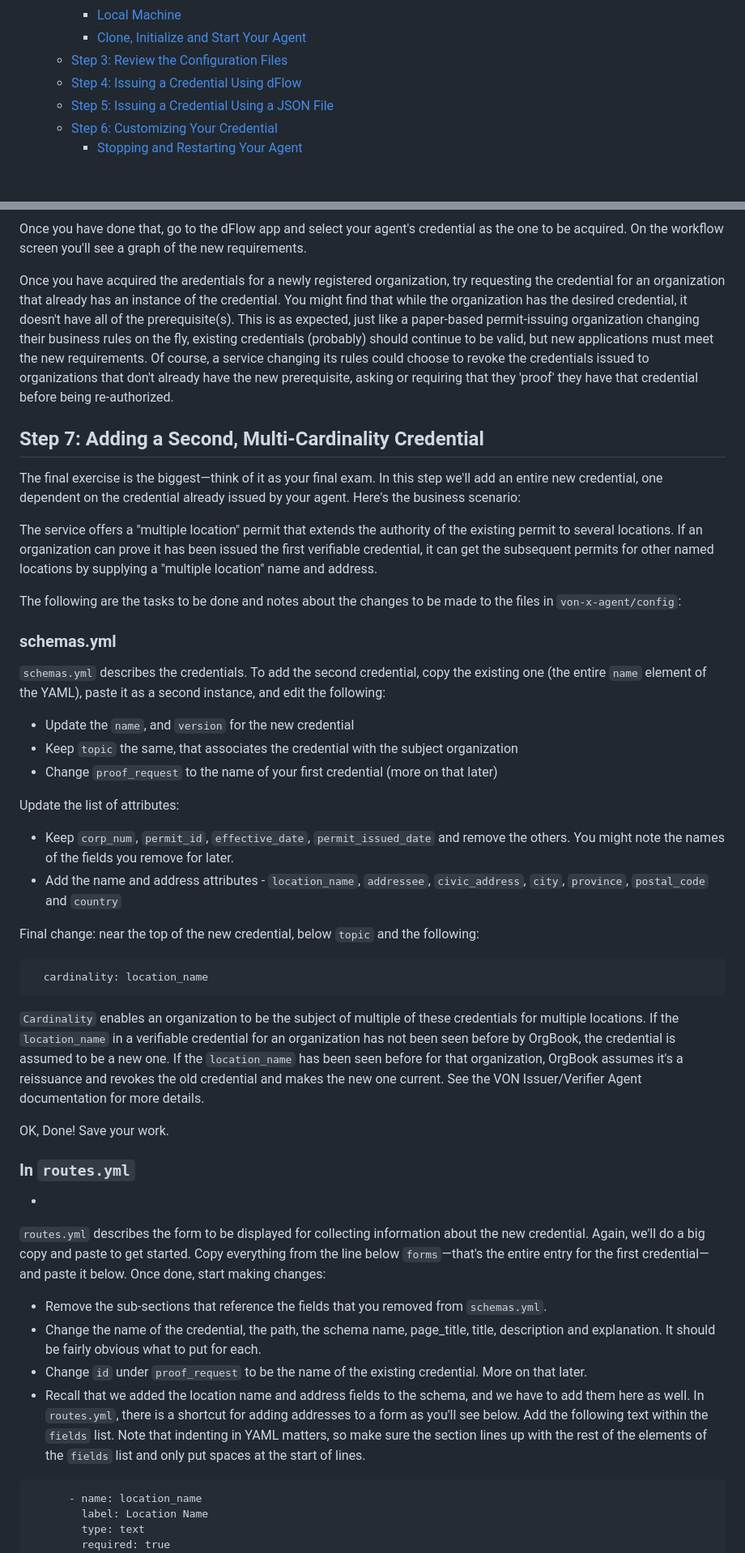
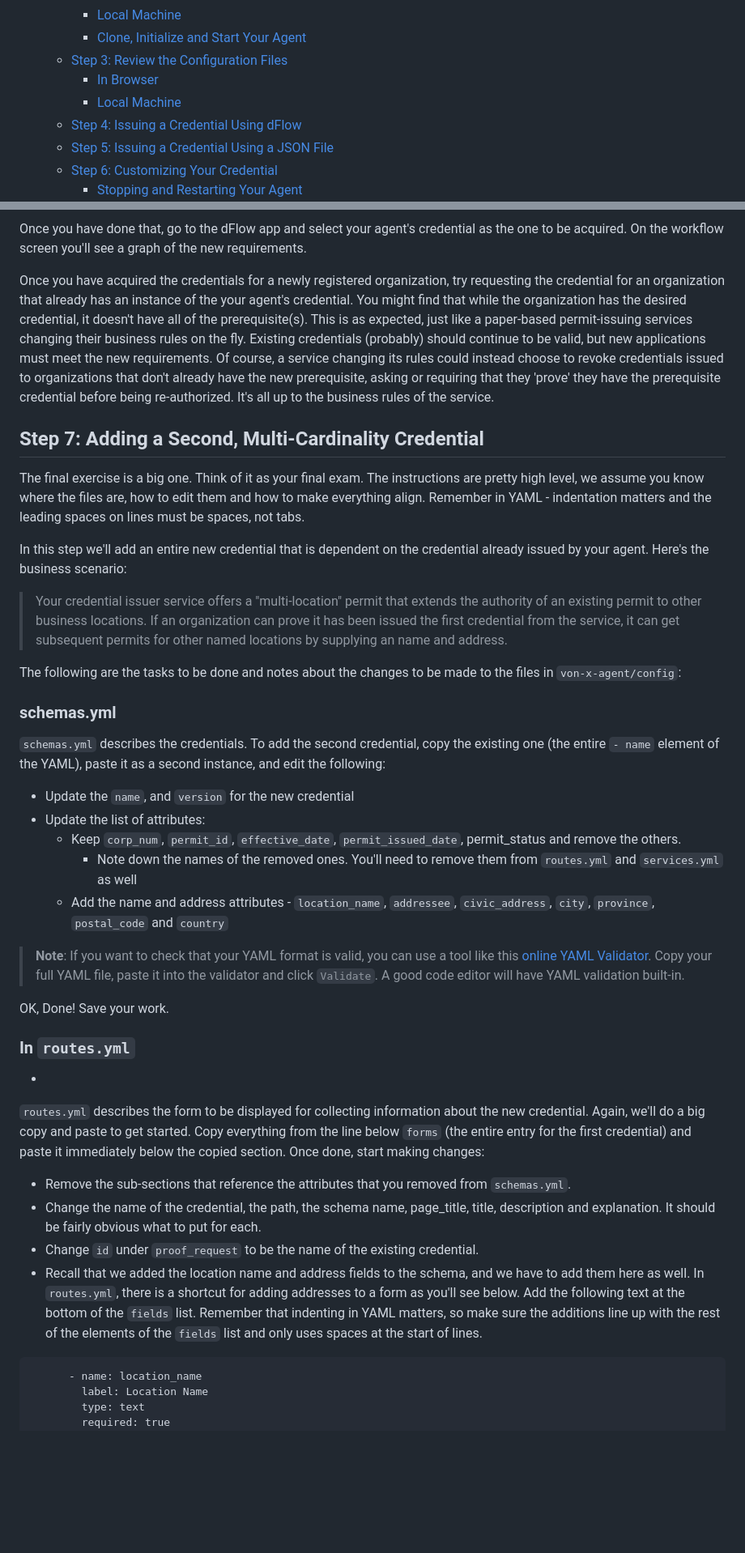
Before and after one commit to bcgov/von-agent-template, a Markdown page: GettingStartedTutorial.md, 2 parts joined by grey strips. Shown: that part at 81% size. Drawn GitHub-style; blank space fills up the shorter version.

````diff
--- a/GettingStartedTutorial.md
+++ b/GettingStartedTutorial.md
@@ -19,6 +19,8 @@ This Getting Started Guide is to get someone new to VON Issuer/Verifier Agents u
     - [Local Machine](#local-machine-2)
     - [Clone, Initialize and Start Your Agent](#clone-initialize-and-start-your-agent)
   - [Step 3: Review the Configuration Files](#step-3-review-the-configuration-files)
+    - [In Browser](#in-browser-3)
+    - [Local Machine](#local-machine-3)
   - [Step 4: Issuing a Credential Using dFlow](#step-4-issuing-a-credential-using-dflow)
   - [Step 5: Issuing a Credential Using a JSON File](#step-5-issuing-a-credential-using-a-json-file)
   - [Step 6: Customizing Your Credential](#step-6-customizing-your-credential)
@@ -264,46 +279,39 @@ Let's also change the proof request prerequisites for your credential.  We'll ad
 Once you have done that, go to the dFlow app and select your agent's credential as the one to be acquired. On the workflow screen you'll see a graph of the new requirements.
 
-Once you have acquired the aredentials for a newly registered organization, try requesting the credential for an organization that already has an instance of the credential. You might find that while the organization has the desired credential, it doesn't have all of the prerequisite(s). This is as expected, just like a paper-based permit-issuing organization changing their business rules on the fly, existing credentials (probably) should continue to be valid, but new applications must meet the new requirements. Of course, a service changing its rules could choose to revoke the credentials issued to organizations that don't already have the new prerequisite, asking or requiring that they 'proof' they have that credential before being re-authorized.
+Once you have acquired the credentials for a newly registered organization, try requesting the credential for an organization that already has an instance of the your agent's credential. You might find that while the organization has the desired credential, it doesn't have all of the prerequisite(s). This is as expected, just like a paper-based permit-issuing services changing their business rules on the fly. Existing credentials (probably) should continue to be valid, but new applications must meet the new requirements. Of course, a service changing its rules could instead choose to revoke credentials issued to organizations that don't already have the new prerequisite, asking or requiring that they 'prove' they have the prerequisite credential before being re-authorized. It's all up to the business rules of the service.
 
 ## Step 7: Adding a Second, Multi-Cardinality Credential
 
-The final exercise is the biggest&mdash;think of it as your final exam.  In this step we'll add an entire new credential, one dependent on the credential already issued by your agent. Here's the business scenario:
+The final exercise is a big one. Think of it as your final exam. The instructions are pretty high level, we assume you know where the files are, how to edit them and how to make everything align. Remember in YAML - indentation matters and the leading spaces on lines must be spaces, not tabs.
 
-The service offers a "multiple location" permit that extends the authority of the existing permit to several locations.  If an organization can prove it has been issued the first verifiable credential, it can get the subsequent permits for other named locations by supplying a "multiple location" name and address.
+In this step we'll add an entire new credential that is dependent on the credential already issued by your agent. Here's the business scenario:
+
+> Your credential issuer service offers a "multi-location" permit that extends the authority of an existing permit to other business locations.  If an organization can prove it has been issued the first credential from the service, it can get subsequent permits for other named locations by supplying an name and address.
 
 The following are the tasks to be done and notes about the changes to be made to the files in `von-x-agent/config`:
 
 ### schemas.yml
 
-`schemas.yml` describes the credentials. To add the second credential, copy the existing one (the entire `name` element of the YAML), paste it as a second instance, and edit the following:
+`schemas.yml` describes the credentials. To add the second credential, copy the existing one (the entire `- name` element of the YAML), paste it as a second instance, and edit the following:
 
 - Update the `name`, and `version` for the new credential
-- Keep `topic` the same, that associates the credential with the subject organization
-- Change `proof_request` to the name of your first credential (more on that later)
+- Update the list of attributes:
+  - Keep `corp_num`, `permit_id`, `effective_date`, `permit_issued_date`, permit_status and remove the others.
+    - Note down the names of the removed ones. You'll need to remove them from `routes.yml` and `services.yml` as well
+  - Add the name and address attributes - `location_name`, `addressee`, `civic_address`, `city`, `province`, `postal_code` and `country`
 
-Update the list of attributes:
-
-- Keep `corp_num`, `permit_id`, `effective_date`, `permit_issued_date` and remove the others. You might note the names of the fields you remove for later.
-- Add the name and address attributes - `location_name`, `addressee`, `civic_address`, `city`, `province`, `postal_code` and `country`
-
-Final change: near the top of the new credential, below `topic` and the following:
-
-```
-  cardinality: location_name
-```
-
-`Cardinality` enables an organization to be the subject of multiple of these credentials for multiple locations. If the `location_name` in a verifiable credential for an organization has not been seen before by OrgBook, the credential is assumed to be a new one.  If the `location_name` has been seen before for that organization, OrgBook assumes it's a reissuance and revokes the old credential and makes the new one current. See the VON Issuer/Verifier Agent documentation for more details.
+> **Note**: If you want to check that your YAML format is valid, you can use a tool like this [online YAML Validator](https://codebeautify.org/yaml-validator). Copy your full YAML file, paste it into the validator and click `Validate`. A good code editor will have YAML validation built-in.
 
 OK, Done! Save your work.
 
 ### In `routes.yml`
   -
-`routes.yml` describes the form to be displayed for collecting information about the new credential.  Again, we'll do a big copy and paste to get started. Copy everything from the line below `forms`&mdash;that's the entire entry for the first credential&mdash;and  paste it below.  Once done, start making changes:
+`routes.yml` describes the form to be displayed for collecting information about the new credential.  Again, we'll do a big copy and paste to get started. Copy everything from the line below `forms` (the entire entry for the first credential) and  paste it immediately below the copied section.  Once done, start making changes:
 
-- Remove the sub-sections that reference the fields that you removed from `schemas.yml`.
+- Remove the sub-sections that reference the attributes that you removed from `schemas.yml`.
 - Change the name of the credential, the path, the schema name, page_title, title, description and explanation. It should be fairly obvious what to put for each.
-- Change `id` under `proof_request` to be the name of the existing credential. More on that later.
-- Recall that we added the location name and address fields to the schema, and we have to add them here as well. In `routes.yml`, there is a shortcut for adding addresses to a form as you'll see below. Add the following text within the `fields` list. Note that indenting in YAML matters, so make sure the section lines up with the rest of the elements of the `fields` list and only put spaces at the start of lines.
+- Change `id` under `proof_request` to be the name of the existing credential.
+- Recall that we added the location name and address fields to the schema, and we have to add them here as well. In `routes.yml`, there is a shortcut for adding addresses to a form as you'll see below. Add the following text at the bottom of the `fields` list. Remember that indenting in YAML matters, so make sure the additions line up with the rest of the elements of the `fields` list and only uses spaces at the start of lines.
 
 ```
       - name: location_name
````
Also changed, not shown: other parts of GettingStartedTutorial.md (+74 -56 lines), images/LedgerExplorerSearch.png (added), 2 other files.
